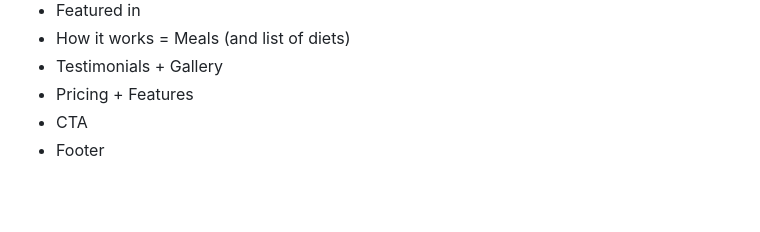
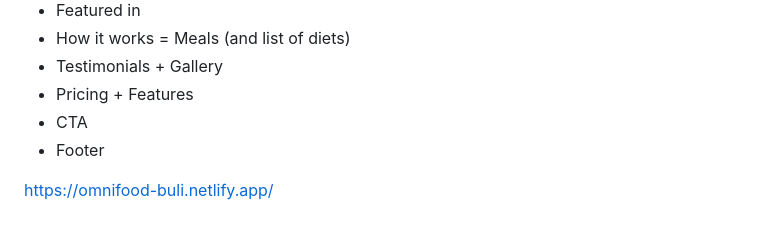
Before and after one commit to sirbuli/omnifood, a Markdown page: README.md, the part around the change. GitHub-like rendering; blank space fills up the shorter version.

```diff
--- a/README.md
+++ b/README.md
@@ -136,3 +136,6 @@ Privacy & terms
 - Pricing + Features
 - CTA
 - Footer
+
+
+https://omnifood-buli.netlify.app/
```
